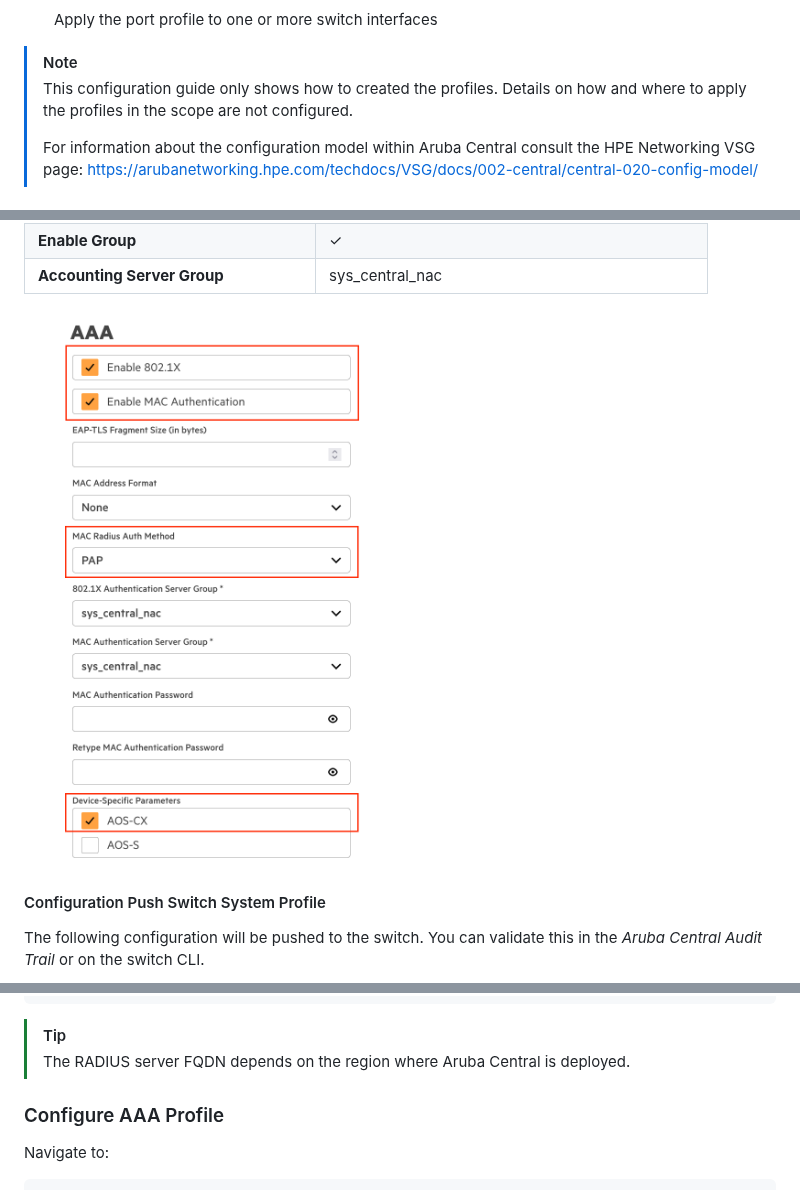
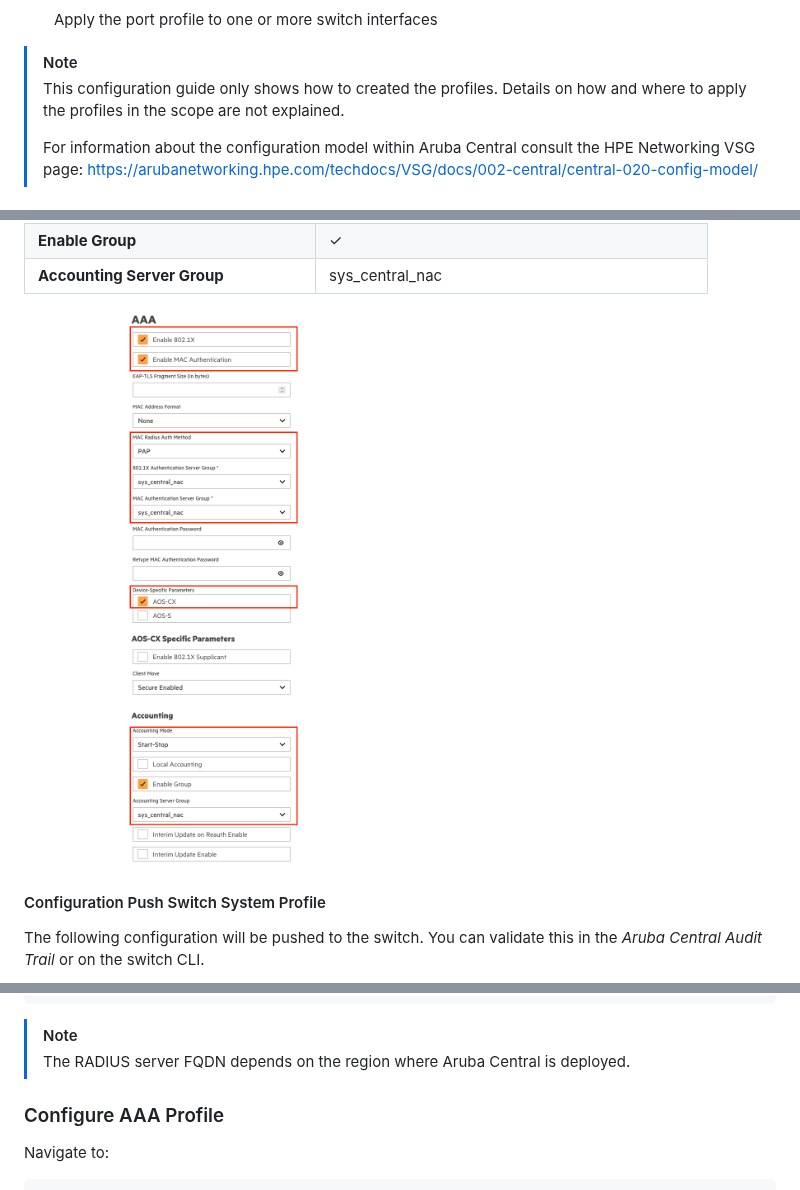
Before and after one commit to willembargeman/hpe-networking-guides, a Markdown page: central-nac-cx-switch/README.md, 3 parts joined by grey strips. Drawn GitHub-style; pictures changed too: central-nac-cx-switch/screenshots/switch-system-aaa.png.

Commit message:
Update screenshot for switch system profile

````diff
--- a/central-nac-cx-switch/README.md
+++ b/central-nac-cx-switch/README.md
@@ -69,7 +69,7 @@ flowchart LR
     Apply the port profile to one or more switch interfaces
 
 > [!NOTE]
-> This configuration guide only shows how to created the profiles. Details on how and where to apply the profiles in the scope are not configured.
+> This configuration guide only shows how to created the profiles. Details on how and where to apply the profiles in the scope are not explained.
 >
 > For information about the configuration model within Aruba Central consult the HPE Networking VSG page:
 > <https://arubanetworking.hpe.com/techdocs/VSG/docs/002-central/central-020-config-model/>
@@ -132,7 +132,7 @@ aaa authentication port-access mac-auth
 !
 ```
 
-> [!TIP]
+> [!NOTE]
 > The RADIUS server FQDN depends on the region where Aruba Central is deployed.
 
 ### Configure AAA Profile
````
